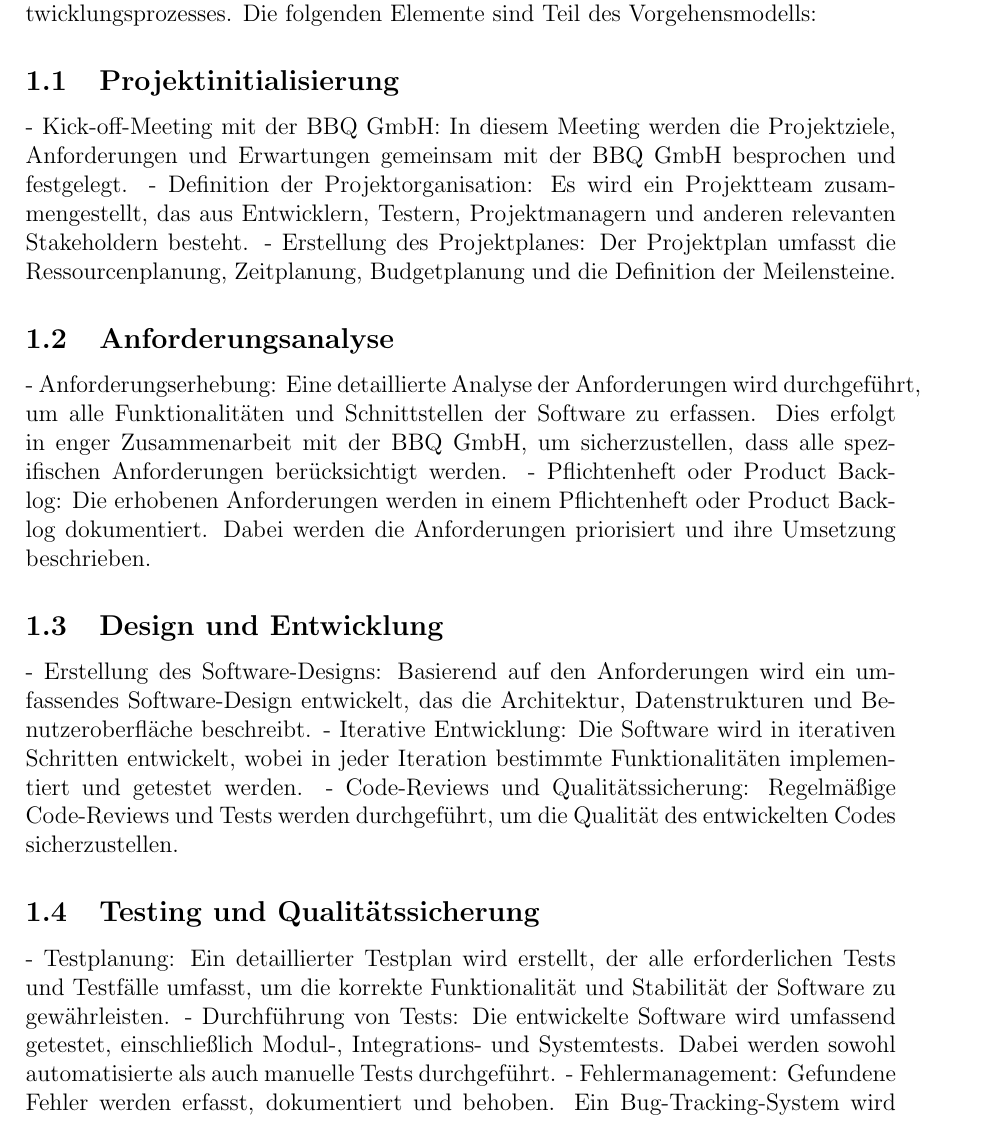
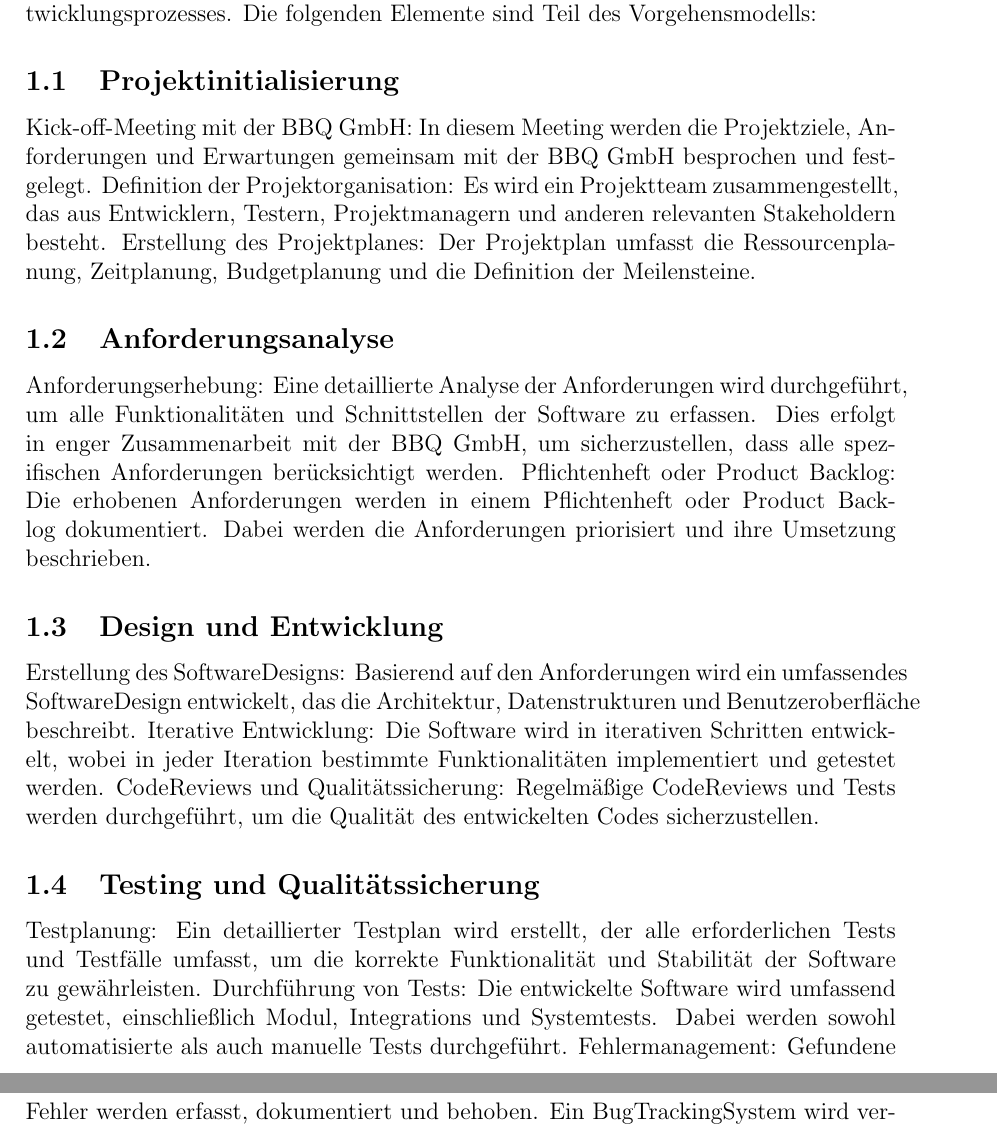
Before and after one commit to FabianSig/Projektmanagement, a LaTeX document (main.tex): part of page 2 of 4 before the commit and two parts of pages 2 and 3 of 4 after it, the two joined at a grey line, cut so that both start at the same text. Compiled offline with pdfLaTeX.

Commit message:
feat: rm -

```diff
--- a/main.tex
+++ b/main.tex
@@ -19,22 +19,22 @@
 	Um eine effektive und strukturierte Umsetzung des Projekts sicherzustellen, wird ein definiertes Vorgehensmodell verwendet. Das Vorgehensmodell basiert auf bewährten Methoden und ermöglicht eine klare Planung, Durchführung und Kontrolle des Entwicklungsprozesses. Die folgenden Elemente sind Teil des Vorgehensmodells:
 
 	\subsection{Projektinitialisierung}
-	- Kick-off-Meeting mit der BBQ GmbH: In diesem Meeting werden die Projektziele, Anforderungen und Erwartungen gemeinsam mit der BBQ GmbH besprochen und festgelegt.
-	- Definition der Projektorganisation: Es wird ein Projektteam zusammengestellt, das aus Entwicklern, Testern, Projektmanagern und anderen relevanten Stakeholdern besteht.
-	- Erstellung des Projektplanes: Der Projektplan umfasst die Ressourcenplanung, Zeitplanung, Budgetplanung und die Definition der Meilensteine.
+	Kick-off-Meeting mit der BBQ GmbH: In diesem Meeting werden die Projektziele, Anforderungen und Erwartungen gemeinsam mit der BBQ GmbH besprochen und festgelegt.
+	Definition der Projektorganisation: Es wird ein Projektteam zusammengestellt, das aus Entwicklern, Testern, Projektmanagern und anderen relevanten Stakeholdern besteht.
+	Erstellung des Projektplanes: Der Projektplan umfasst die Ressourcenplanung, Zeitplanung, Budgetplanung und die Definition der Meilensteine.
 
 	\subsection{Anforderungsanalyse}
-	- Anforderungserhebung: Eine detaillierte Analyse der Anforderungen wird durchgeführt, um alle Funktionalitäten und Schnittstellen der Software zu erfassen. Dies erfolgt in enger Zusammenarbeit mit der BBQ GmbH, um sicherzustellen, dass alle spezifischen Anforderungen berücksichtigt werden.
-	- Pflichtenheft oder Product Backlog: Die erhobenen Anforderungen werden in einem Pflichtenheft oder Product Backlog dokumentiert. Dabei werden die Anforderungen priorisiert und ihre Umsetzung beschrieben.
+	Anforderungserhebung: Eine detaillierte Analyse der Anforderungen wird durchgeführt, um alle Funktionalitäten und Schnittstellen der Software zu erfassen. Dies erfolgt in enger Zusammenarbeit mit der BBQ GmbH, um sicherzustellen, dass alle spezifischen Anforderungen berücksichtigt werden.
+	Pflichtenheft oder Product Backlog: Die erhobenen Anforderungen werden in einem Pflichtenheft oder Product Backlog dokumentiert. Dabei werden die Anforderungen priorisiert und ihre Umsetzung beschrieben.
 
 	\subsection{Design und Entwicklung}
-	- Erstellung des Software-Designs: Basierend auf den Anforderungen wird ein umfassendes Software-Design entwickelt, das die Architektur, Datenstrukturen und Benutzeroberfläche beschreibt.
-	- Iterative Entwicklung: Die Software wird in iterativen Schritten entwickelt, wobei in jeder Iteration bestimmte Funktionalitäten implementiert und getestet werden.
-	- Code-Reviews und Qualitätssicherung: Regelmäßige Code-Reviews und Tests werden durchgeführt, um die Qualität des entwickelten Codes sicherzustellen.
+	Erstellung des SoftwareDesigns: Basierend auf den Anforderungen wird ein umfassendes SoftwareDesign entwickelt, das die Architektur, Datenstrukturen und Benutzeroberfläche beschreibt.
+	Iterative Entwicklung: Die Software wird in iterativen Schritten entwickelt, wobei in jeder Iteration bestimmte Funktionalitäten implementiert und getestet werden.
+	CodeReviews und Qualitätssicherung: Regelmäßige CodeReviews und Tests werden durchgeführt, um die Qualität des entwickelten Codes sicherzustellen.
 
 	\subsection{Testing und Qualitätssicherung}
-	- Testplanung: Ein detaillierter Testplan wird erstellt, der alle erforderlichen Tests und Testfälle umfasst, um die korrekte Funktionalität und Stabilität der Software zu gewährleisten.
-	- Durchführung von Tests: Die entwickelte Software wird umfassend getestet, einschließlich Modul-, Integrations- und Systemtests. Dabei werden sowohl automatisierte als auch manuelle Tests durchgeführt.
-	- Fehlermanagement: Gefundene Fehler werden erfasst, dokumentiert und behoben. Ein Bug-Tracking-System wird verwendet, um einen klaren Überblick über den Fortschritt bei der Fehlerbehebung zu haben.
+	Testplanung: Ein detaillierter Testplan wird erstellt, der alle erforderlichen Tests und Testfälle umfasst, um die korrekte Funktionalität und Stabilität der Software zu gewährleisten.
+	Durchführung von Tests: Die entwickelte Software wird umfassend getestet, einschließlich Modul, Integrations und Systemtests. Dabei werden sowohl automatisierte als auch manuelle Tests durchgeführt.
+	Fehlermanagement: Gefundene Fehler werden erfasst, dokumentiert und behoben. Ein BugTrackingSystem wird verwendet, um einen klaren Überblick über den Fortschritt bei der Fehlerbehebung zu haben.
 
 	\subsection{Abnahme und Auslieferung}
```
Also changed, not shown: main.tex (4 more changed lines).
